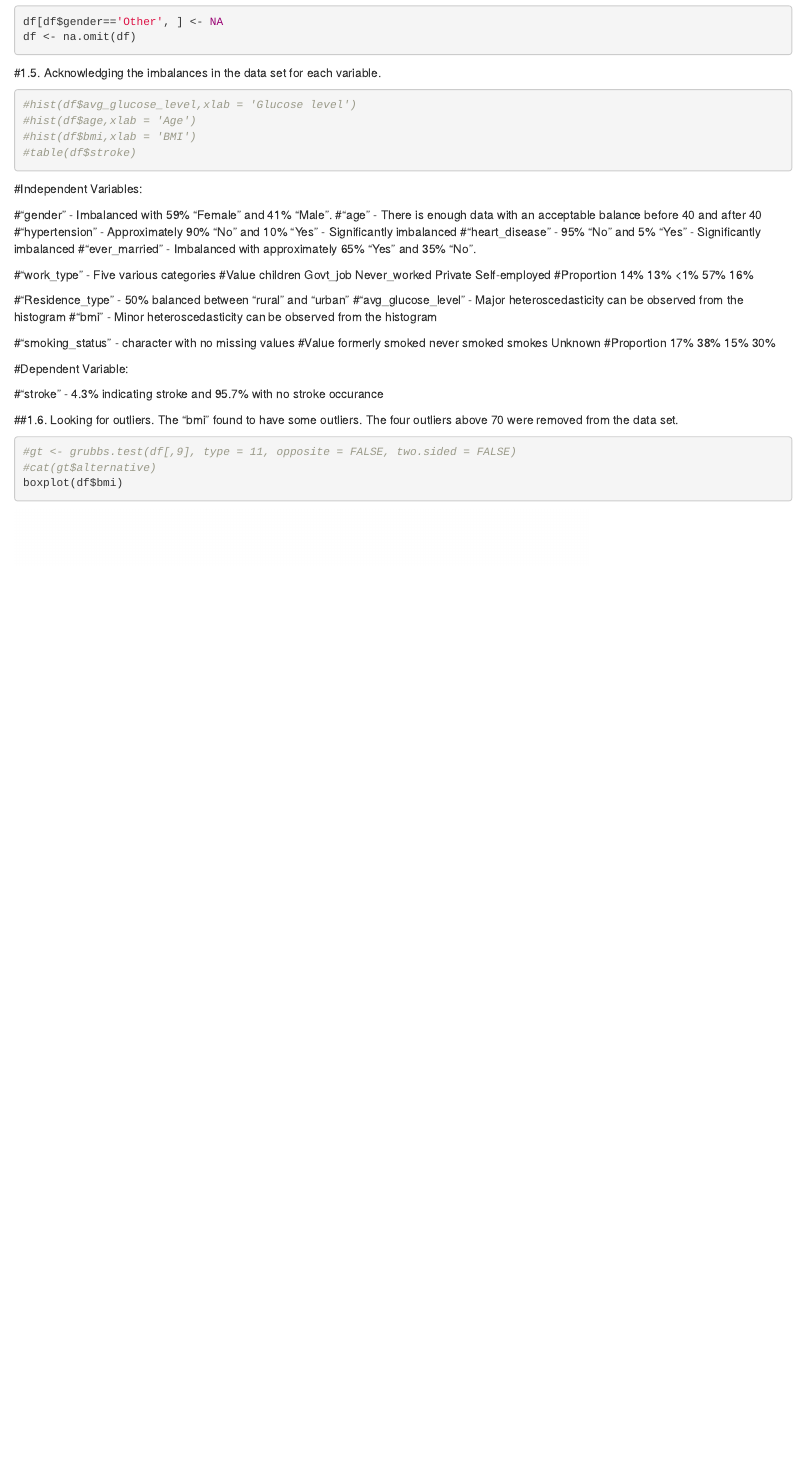
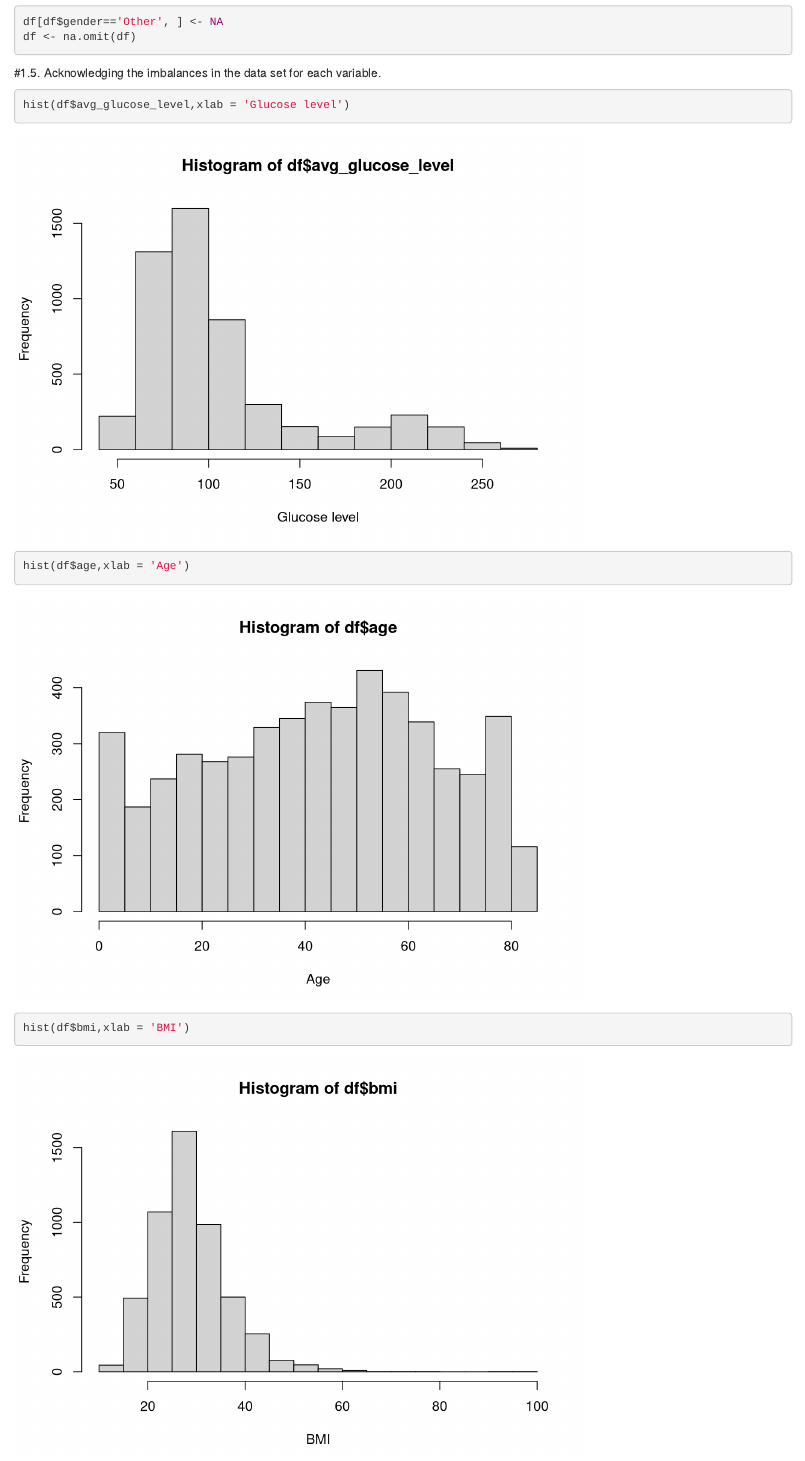
Before and after one commit to MGT-6203-Edx-Summer-2022/Team-30, an R Markdown document (Stroke Prediction/Code/Main.Rmd): the page in a window 1100 px wide, from 2510 px down. Rendered offline with R 4.5, knitr and Pandoc, with nearby package versions; code that draws random numbers runs with fixed seeds of ours.

Commit message:
Update Main.Rmd

````diff
--- a/Stroke Prediction/Code/Main.Rmd
+++ b/Stroke Prediction/Code/Main.Rmd
@@ -72,9 +72,9 @@ df <- na.omit(df)
 #1.5. Acknowledging the imbalances in the data set for each variable.
 
 ```{r}
-#hist(df$avg_glucose_level,xlab = 'Glucose level')
-#hist(df$age,xlab = 'Age')
-#hist(df$bmi,xlab = 'BMI')
+hist(df$avg_glucose_level,xlab = 'Glucose level')
+hist(df$age,xlab = 'Age')
+hist(df$bmi,xlab = 'BMI')
 #table(df$stroke)
 ```
 
````
